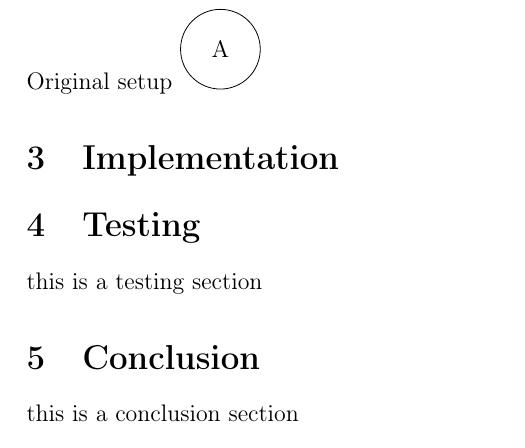
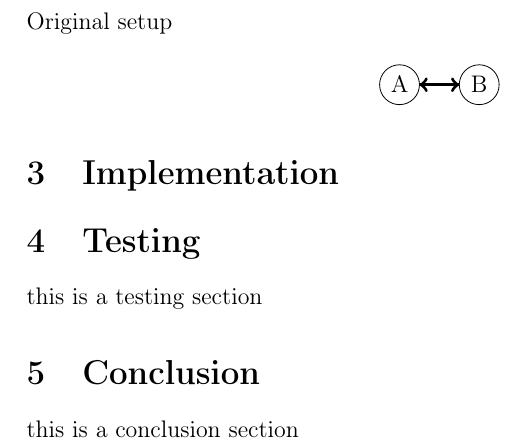
Before and after one commit to GabrielJadderson/GPP, a LaTeX document (report/main.tex, which reads report/modules/design.tex): part of page 5 of 5, cut so that both start at the same text. Compiled offline with pdfLaTeX.

Commit message:
design section tikz

```diff
--- a/report/modules/design.tex
+++ b/report/modules/design.tex
@@ -12,8 +12,15 @@ The original design of the system was designed for two hosts to communicate reli
 Furthermore, a central component in multiway communication is a means of distinguishing which neighbour is which. As the stations on the subnet already have unique IDs, these IDs can be used to uniquely identify the neighbours in a linear time lookup, which has a simple implementation for arrays, and won't take significant time for the array sizes being used. These station IDs are only used by the functions for which they are relevant though, as the general means of access for neighbour data are the array indices.\\
 \\
 Original setup
+\begin{figure}[H]
+\centering
 \begin{tikzpicture}
 
-\draw[black] (0,0) circle (20pt) node [anchor=center] {A};
+\draw[black] (0,0) circle (10pt) node [anchor=center] {A};
+\draw[black] (40pt,0) circle (10pt) node [anchor=center] {B};
+\draw[black,ultra thick,->] (10pt,0) -- (30pt,0);
+\draw[black,ultra thick,<-] (10pt,0) -- (30pt,0);
 
 \end{tikzpicture}
+\label{Given Implementation}
+\end{figure}
```
